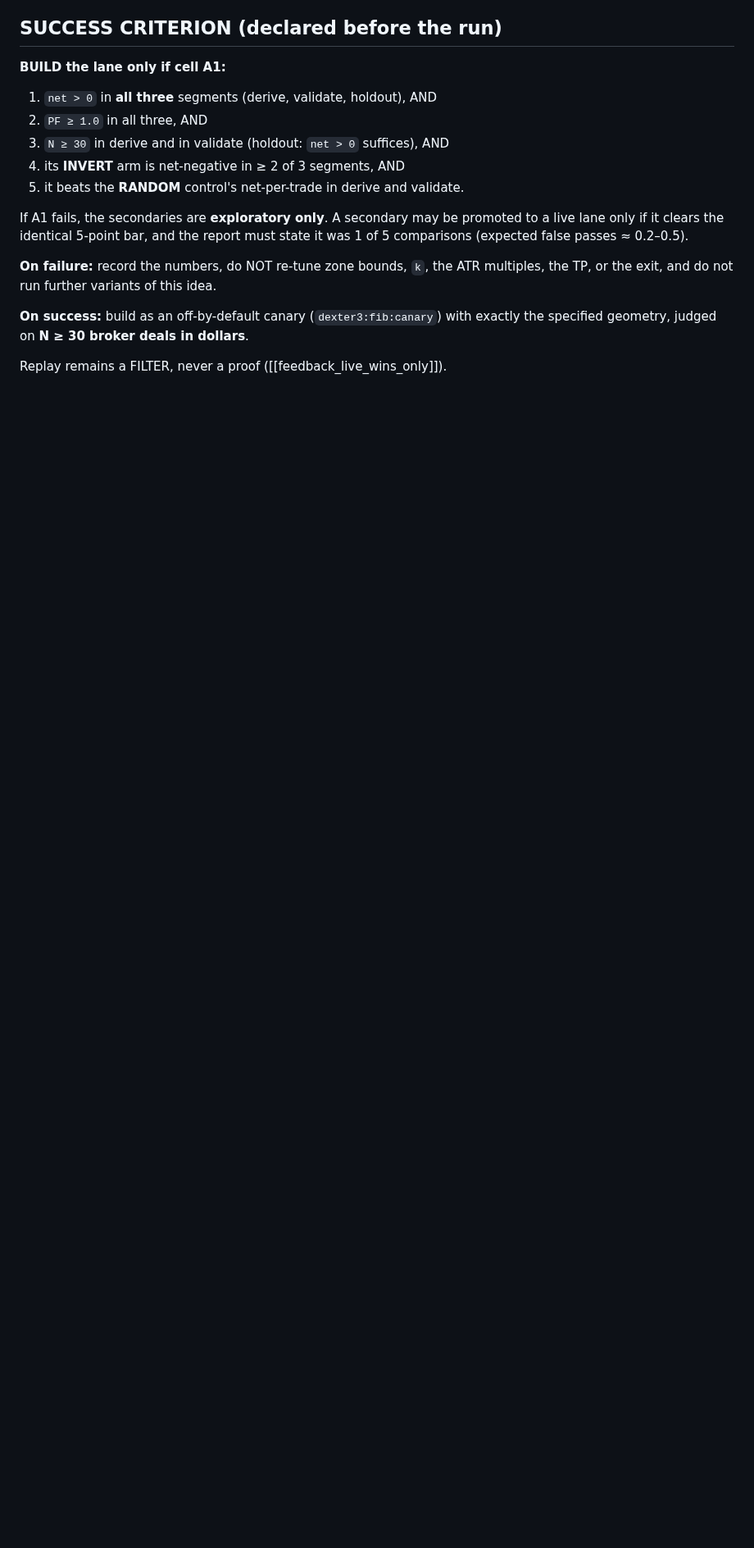
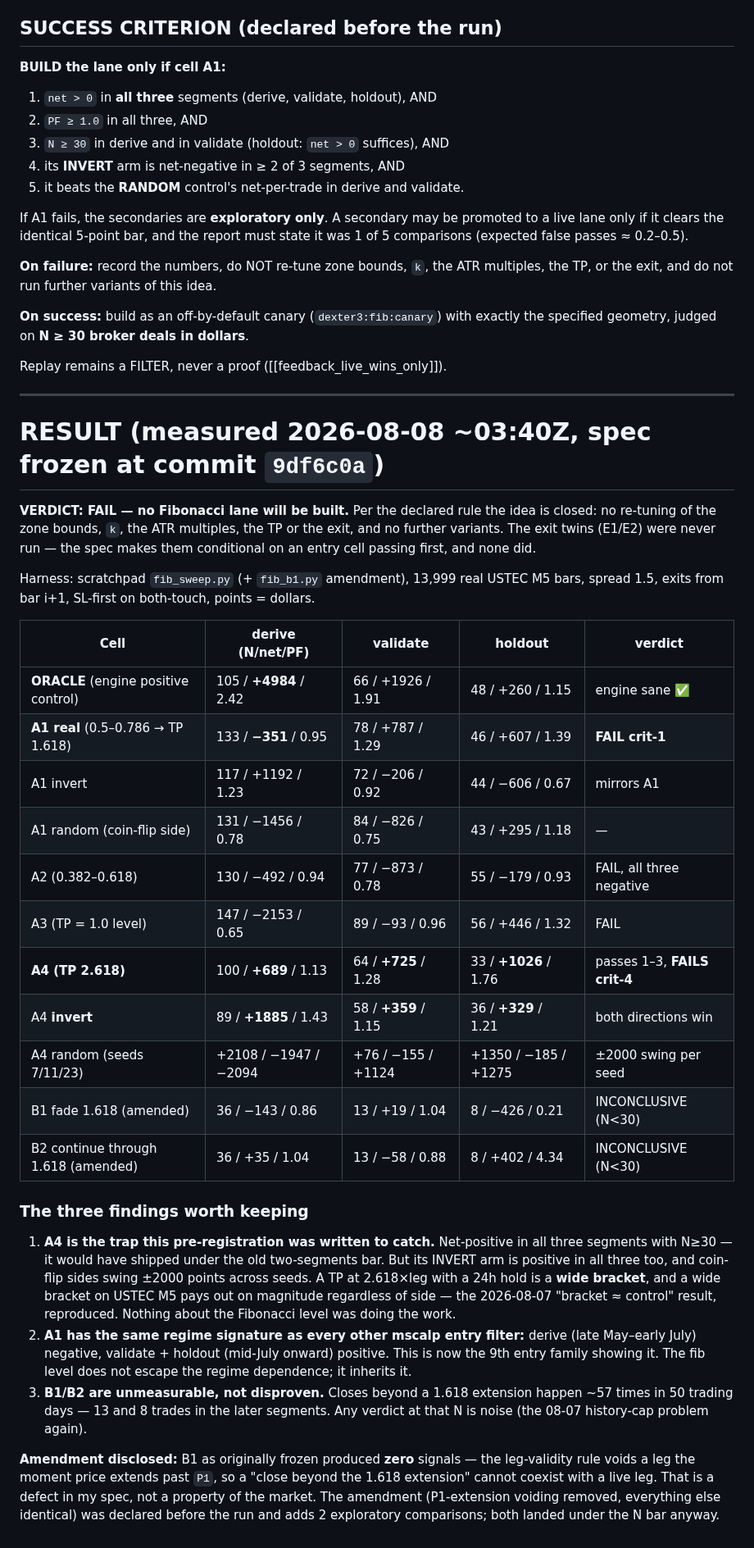
Before and after one commit to Geowahaha/Oracle_Ctrader_Geomonkey, a Markdown page: docs/handoff/FIB_ZONE_PREREG.md, the part around the change. Shown at 82% size. GitHub-like rendering; blank space fills up the shorter version.

Commit message:
docs(prereg): FIB zone result — FAIL, no lane; A4 (TP 2.618) exposed as a wide-bracket artifact by its own inverted arm
A1 primary derive-negative; A2/A3 fail; A4 passes net/PF/N in all three
segments but its INVERT arm is positive in all three and coin-flip sides swing
+/-2000 points across seeds = magnitude, not direction. B1/B2 extension cells
inconclusive at N=13/8. Exit twins never run (conditional on an entry passing).

Co-Authored-By: Claude Opus 5 <noreply@anthropic.com>

```diff
--- a/docs/handoff/FIB_ZONE_PREREG.md
+++ b/docs/handoff/FIB_ZONE_PREREG.md
@@ -107,3 +107,53 @@ multiples, the TP, or the exit, and do not run further variants of this idea.
 exactly the specified geometry, judged on **N ≥ 30 broker deals in dollars**.
 
 Replay remains a FILTER, never a proof ([[feedback_live_wins_only]]).
+
+---
+
+# RESULT (measured 2026-08-08 ~03:40Z, spec frozen at commit `9df6c0a`)
+
+**VERDICT: FAIL — no Fibonacci lane will be built.** Per the declared rule the
+idea is closed: no re-tuning of the zone bounds, `k`, the ATR multiples, the TP
+or the exit, and no further variants. The exit twins (E1/E2) were never run —
+the spec makes them conditional on an entry cell passing first, and none did.
+
+Harness: scratchpad `fib_sweep.py` (+ `fib_b1.py` amendment), 13,999 real USTEC
+M5 bars, spread 1.5, exits from bar i+1, SL-first on both-touch, points = dollars.
+
+| Cell | derive (N/net/PF) | validate | holdout | verdict |
+|---|---|---|---|---|
+| **ORACLE** (engine positive control) | 105 / **+4984** / 2.42 | 66 / +1926 / 1.91 | 48 / +260 / 1.15 | engine sane ✅ |
+| **A1 real** (0.5–0.786 → TP 1.618) | 133 / **−351** / 0.95 | 78 / +787 / 1.29 | 46 / +607 / 1.39 | **FAIL crit-1** |
+| A1 invert | 117 / +1192 / 1.23 | 72 / −206 / 0.92 | 44 / −606 / 0.67 | mirrors A1 |
+| A1 random (coin-flip side) | 131 / −1456 / 0.78 | 84 / −826 / 0.75 | 43 / +295 / 1.18 | — |
+| A2 (0.382–0.618) | 130 / −492 / 0.94 | 77 / −873 / 0.78 | 55 / −179 / 0.93 | FAIL, all three negative |
+| A3 (TP = 1.0 level) | 147 / −2153 / 0.65 | 89 / −93 / 0.96 | 56 / +446 / 1.32 | FAIL |
+| **A4 (TP 2.618)** | 100 / **+689** / 1.13 | 64 / **+725** / 1.28 | 33 / **+1026** / 1.76 | passes 1–3, **FAILS crit-4** |
+| A4 **invert** | 89 / **+1885** / 1.43 | 58 / **+359** / 1.15 | 36 / **+329** / 1.21 | both directions win |
+| A4 random (seeds 7/11/23) | +2108 / −1947 / −2094 | +76 / −155 / +1124 | +1350 / −185 / +1275 | ±2000 swing per seed |
+| B1 fade 1.618 (amended) | 36 / −143 / 0.86 | 13 / +19 / 1.04 | 8 / −426 / 0.21 | INCONCLUSIVE (N<30) |
+| B2 continue through 1.618 (amended) | 36 / +35 / 1.04 | 13 / −58 / 0.88 | 8 / +402 / 4.34 | INCONCLUSIVE (N<30) |
+
+### The three findings worth keeping
+
+1. **A4 is the trap this pre-registration was written to catch.** Net-positive in
+   all three segments with N≥30 — it would have shipped under the old
+   two-segments bar. But its INVERT arm is positive in all three too, and
+   coin-flip sides swing ±2000 points across seeds. A TP at 2.618×leg with a
+   24h hold is a **wide bracket**, and a wide bracket on USTEC M5 pays out on
+   magnitude regardless of side — the 2026-08-07 "bracket ≈ control" result,
+   reproduced. Nothing about the Fibonacci level was doing the work.
+2. **A1 has the same regime signature as every other mscalp entry filter:**
+   derive (late May–early July) negative, validate + holdout (mid-July onward)
+   positive. This is now the 9th entry family showing it. The fib level does not
+   escape the regime dependence; it inherits it.
+3. **B1/B2 are unmeasurable, not disproven.** Closes beyond a 1.618 extension
+   happen ~57 times in 50 trading days — 13 and 8 trades in the later segments.
+   Any verdict at that N is noise (the 08-07 history-cap problem again).
+
+**Amendment disclosed:** B1 as originally frozen produced **zero** signals — the
+leg-validity rule voids a leg the moment price extends past `P1`, so a
+"close beyond the 1.618 extension" cannot coexist with a live leg. That is a
+defect in my spec, not a property of the market. The amendment (P1-extension
+voiding removed, everything else identical) was declared before the run and
+adds 2 exploratory comparisons; both landed under the N bar anyway.
```
